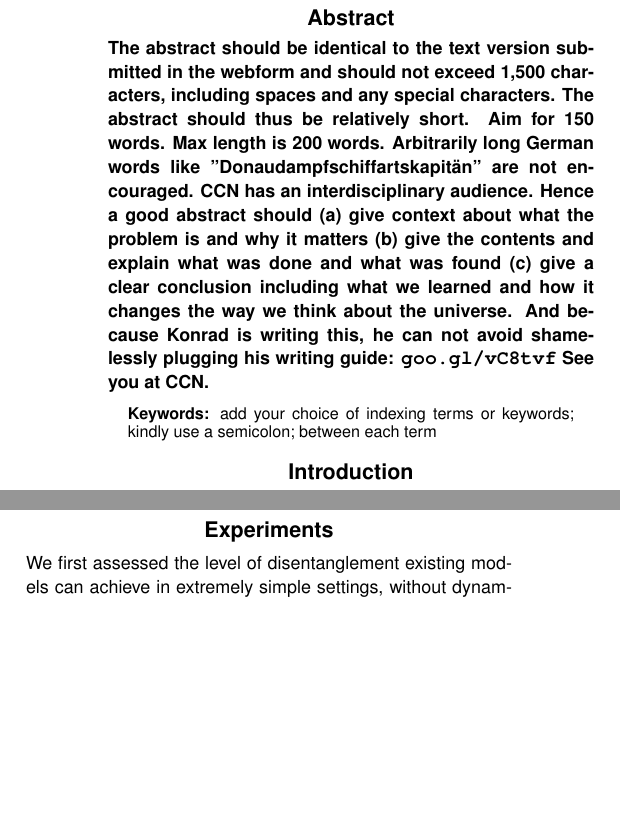
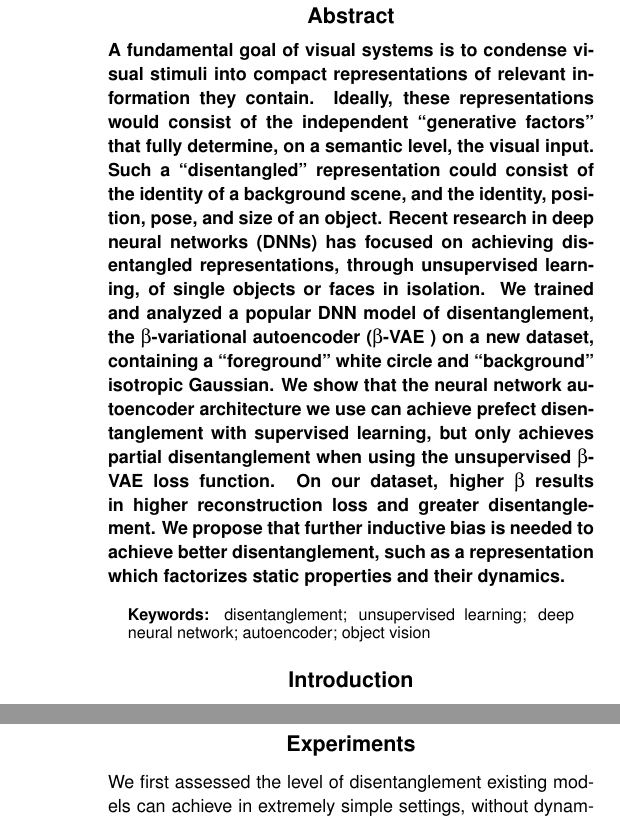
Before and after one commit to zahariaa/disentangled-dynamics, a LaTeX document (doc/main.tex): two parts of the columns of page 1 of 3 before the commit and two parts of the columns of pages 1 and 2 of 3 after it, joined at a grey line, cut so that both start at the same text, the shorter picture padded with empty space. Compiled offline with pdfLaTeX.

Commit message:
added abstract and keywords. is now a complete 3+ page draft. niko sez condense to 1-page

```diff
--- a/doc/main.tex
+++ b/doc/main.tex
@@ -36,22 +36,12 @@
 \section{Abstract}
 {
 \bf
-The abstract should be identical to the text version submitted in the webform and should not exceed 1,500 characters, including spaces and any special characters. The abstract should thus be relatively short. Aim for 150 words.
-Max length is 200 words. Arbitrarily long German words like "Donaudampfschiffartskapit\"an" are not encouraged.
-CCN has an interdisciplinary audience. Hence a good abstract should
-(a) give context about what the problem is and why it matters
-(b) give the contents and explain what was done and what was found
-(c) give a clear conclusion including what we learned and how it changes
-the way we think about the universe.
-And because Konrad is writing this, he can not avoid shamelessly plugging
-his writing guide:
-\url{goo.gl/vC8tvf} See you at CCN.
+A fundamental goal of visual systems is to condense visual stimuli into compact representations of relevant information they contain. Ideally, these representations would consist of the independent ``generative factors'' that fully determine, on a semantic level, the visual input. Such a ``disentangled'' representation could consist of the identity of a background scene, and the identity, position, pose, and size of an object. Recent research in deep neural networks (DNNs) has focused on achieving disentangled representations, through unsupervised learning, of single objects or faces in isolation. We trained and analyzed a popular DNN model of disentanglement, the $\beta$-variational autoencoder (\bvae) on a new dataset, containing a ``foreground'' white circle and ``background'' isotropic Gaussian. We show that the neural network autoencoder architecture we use can achieve prefect disentanglement with supervised learning, but only achieves partial disentanglement when using the unsupervised \bvae loss function. On our dataset, higher $\beta$ results in higher reconstruction loss and greater disentanglement. We propose that further inductive bias is needed to achieve better disentanglement, such as a representation which factorizes static properties and their dynamics.
 }
 \begin{quote}
 \small
 \textbf{Keywords:}
-add your choice of indexing terms or keywords; kindly use a
-semicolon; between each term
+disentanglement; unsupervised learning; deep neural network; autoencoder; object vision
 \end{quote}
 
 
```
